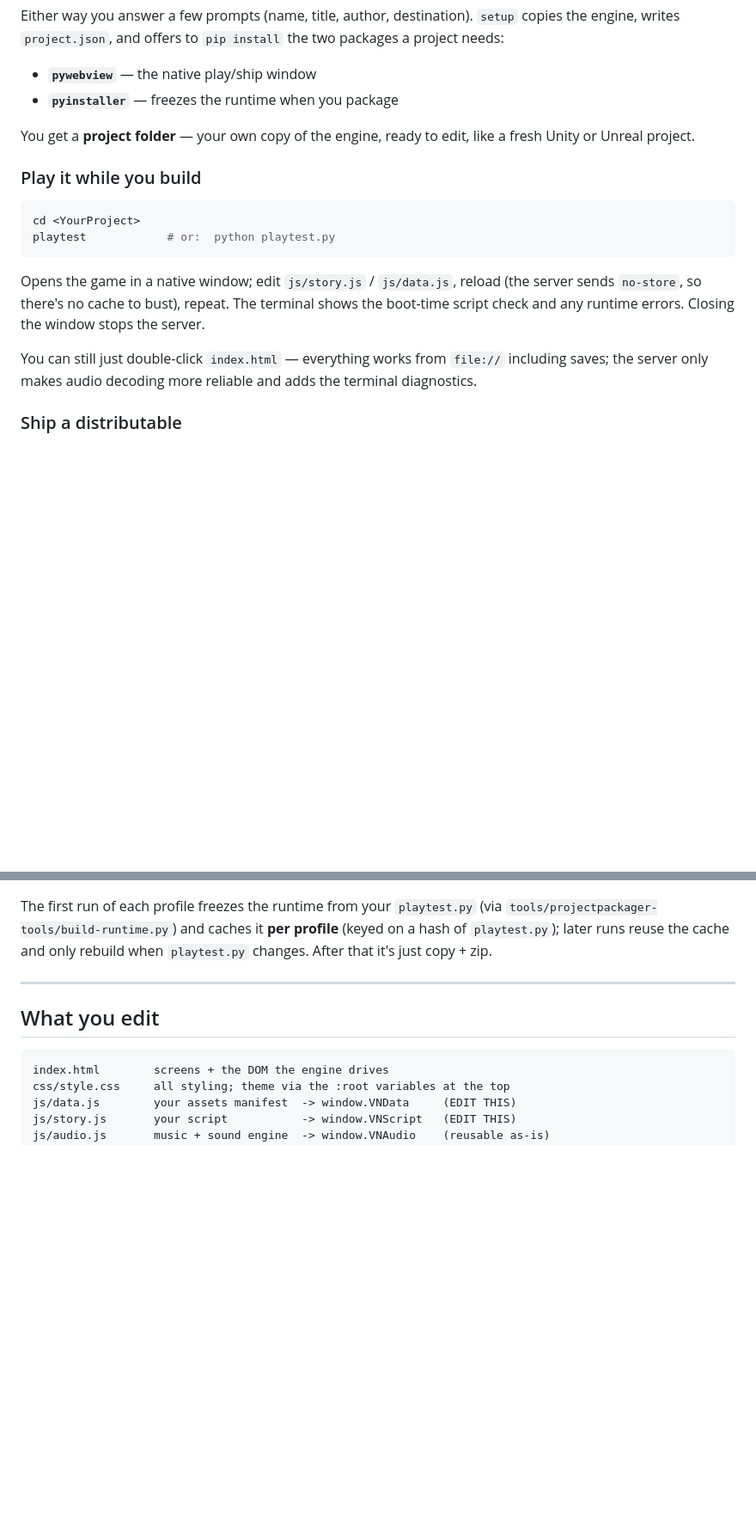
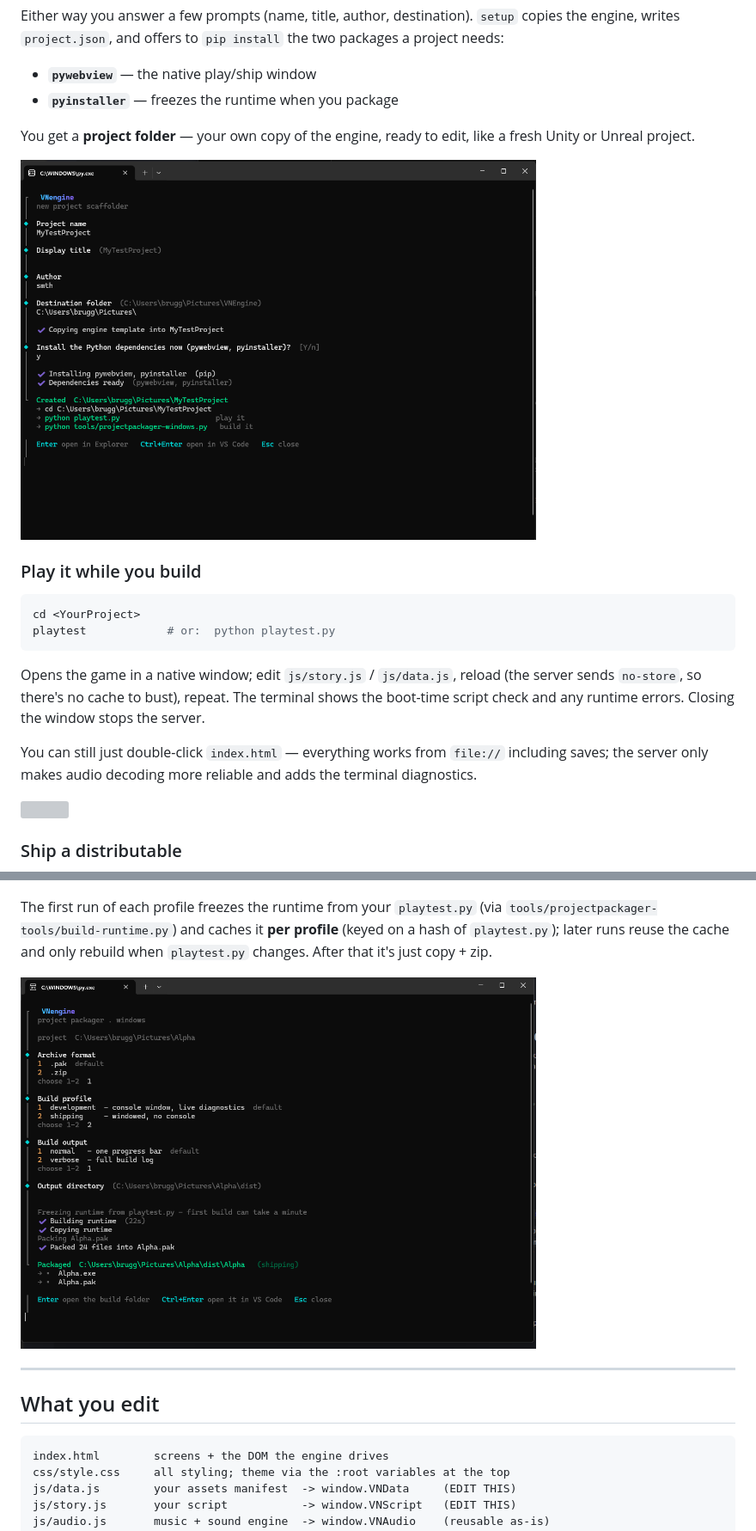
Before and after one commit to kefiiiiir/VNEngine, a Markdown page: README.md, 2 parts joined by grey strips. Shown at 86% size. Rendered like a GitHub page; pictures changed too: icons/screenshot-package.png (added), icons/screenshot-setup.png (added); blank space fills up the shorter version; grey boxes are pictures that could not be loaded.

Commit message:
Update readme & icons

````diff
--- a/README.md
+++ b/README.md
@@ -119,6 +135,9 @@ Either way you answer a few prompts (name, title, author, destination).
 You get a **project folder** — your own copy of the engine, ready to edit,
 like a fresh Unity or Unreal project.
 
+<img src="icons/screenshot-setup.png" width="600" alt="setup.py prompting for project name, title, author and destination folder in a terminal">
+
+
 ### Play it while you build
 
 ```bash
@@ -159,6 +180,9 @@ The first run of each profile freezes the runtime from your `playtest.py`
 (via `tools/projectpackager-tools/build-runtime.py`) and caches it **per
 profile** (keyed on a hash of `playtest.py`); later runs reuse the cache and
 only rebuild when `playtest.py` changes. After that it's just copy + zip.
+
+<img src="icons/screenshot-package.png" width="600" alt="the packager prompting for archive format, build profile and output directory, then producing a .exe and .pak">
+
 
 ---
 
````
Also changed, not shown: other parts of README.md (+19 -1 lines), 4 other files.
